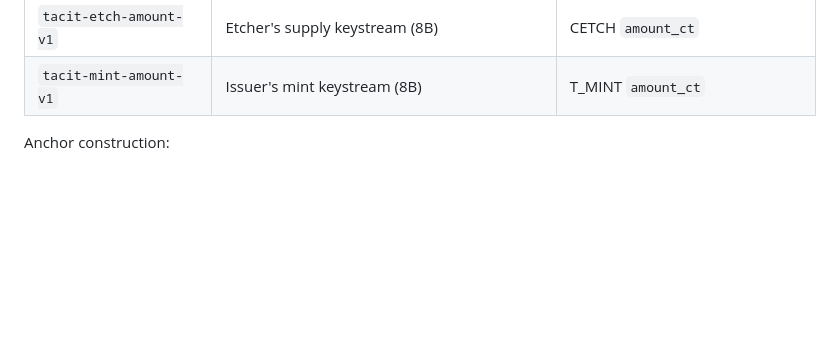
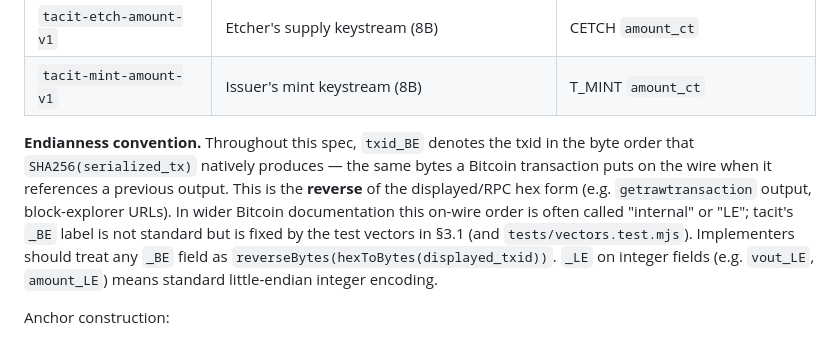
Before and after one commit to z0r0z/tacit, a Markdown page: SPEC.md, the part around the change. Drawn GitHub-style; blank space fills up the shorter version.

Commit message:
nit spec

```diff
--- a/SPEC.md
+++ b/SPEC.md
@@ -121,6 +121,8 @@ Tagged by a v1 domain string + per-output `(anchor || vout_LE)`. Domain tags:
 | `tacit-amount-self-v1` | Self-derived amount keystream (8B) | CXFER + BURN change `amount_ct` |
 | `tacit-etch-amount-v1` | Etcher's supply keystream (8B) | CETCH `amount_ct` |
 | `tacit-mint-amount-v1` | Issuer's mint keystream (8B) | T_MINT `amount_ct` |
+
+**Endianness convention.** Throughout this spec, `txid_BE` denotes the txid in the byte order that `SHA256(serialized_tx)` natively produces — the same bytes a Bitcoin transaction puts on the wire when it references a previous output. This is the **reverse** of the displayed/RPC hex form (e.g. `getrawtransaction` output, block-explorer URLs). In wider Bitcoin documentation this on-wire order is often called "internal" or "LE"; tacit's `_BE` label is not standard but is fixed by the test vectors in §3.1 (and `tests/vectors.test.mjs`). Implementers should treat any `_BE` field as `reverseBytes(hexToBytes(displayed_txid))`. `_LE` on integer fields (e.g. `vout_LE`, `amount_LE`) means standard little-endian integer encoding.
 
 Anchor construction:
 - **CXFER / T_AXFER / BURN**: `anchor = first_asset_input_txid_BE || first_asset_input_vout_LE`. The first asset input is `tx.vin[1]` in all three opcodes (asset inputs come immediately after the envelope-bearing `vin[0]`; T_AXFER's aux BTC inputs are appended at the tail). Per-tx entropy prevents cross-tx correlation (`(C₁ − C₂) = (a₁ − a₂) · H` leak).
```
